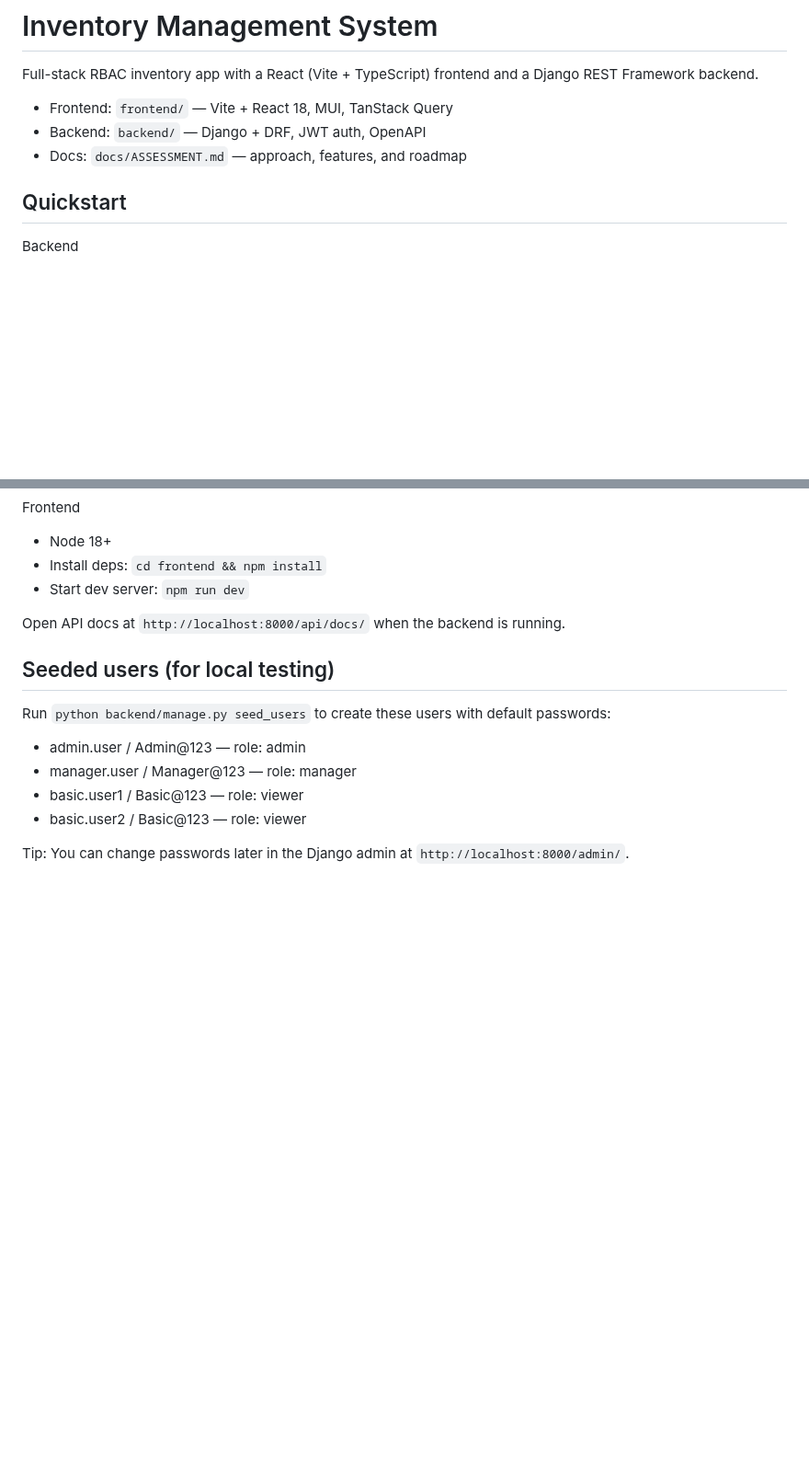
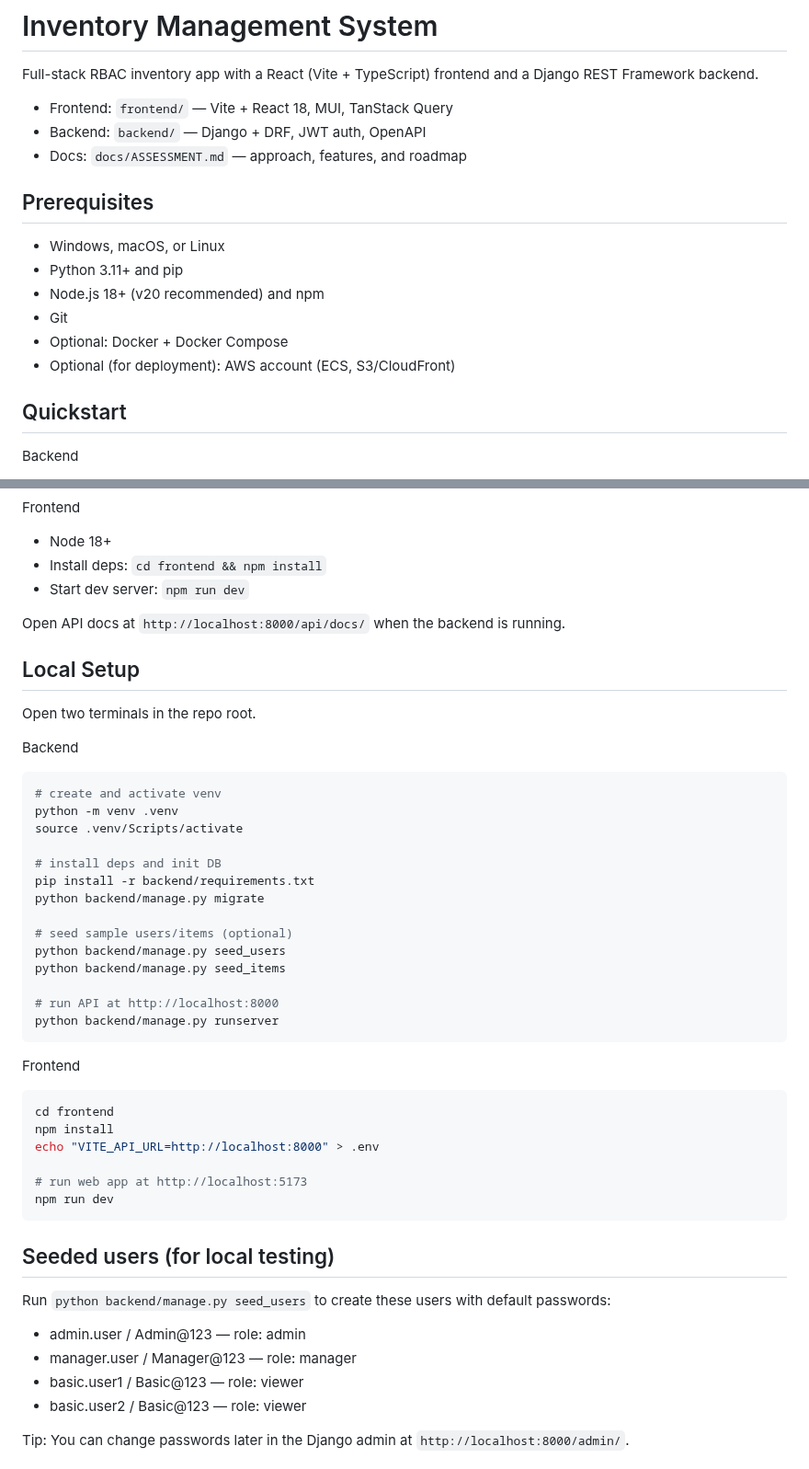
Before and after one commit to dharmveer18/InventoryManagement, a Markdown page: README.md, 2 parts joined by grey strips. Shown at 92% size. Rendered like a GitHub page; blank space fills up the shorter version.

Commit message:
Add Local setup instructions

````diff
--- a/README.md
+++ b/README.md
@@ -5,6 +5,15 @@ Full-stack RBAC inventory app with a React (Vite + TypeScript) frontend and a Dj
 - Frontend: `frontend/` — Vite + React 18, MUI, TanStack Query
 - Backend: `backend/` — Django + DRF, JWT auth, OpenAPI
 - Docs: `docs/ASSESSMENT.md` — approach, features, and roadmap
+
+## Prerequisites
+
+- Windows, macOS, or Linux
+- Python 3.11+ and pip
+- Node.js 18+ (v20 recommended) and npm
+- Git
+- Optional: Docker + Docker Compose
+- Optional (for deployment): AWS account (ECS, S3/CloudFront)
 
 ## Quickstart
 
@@ -24,6 +33,41 @@ Frontend
 - Start dev server: `npm run dev`
 
 Open API docs at `http://localhost:8000/api/docs/` when the backend is running.
+
+## Local Setup
+
+
+Open two terminals in the repo root.
+
+Backend
+
+```bash
+# create and activate venv
+python -m venv .venv
+source .venv/Scripts/activate
+
+# install deps and init DB
+pip install -r backend/requirements.txt
+python backend/manage.py migrate
+
+# seed sample users/items (optional)
+python backend/manage.py seed_users
+python backend/manage.py seed_items
+
+# run API at http://localhost:8000
+python backend/manage.py runserver
+```
+
+Frontend
+
+```bash
+cd frontend
+npm install
+echo "VITE_API_URL=http://localhost:8000" > .env
+
+# run web app at http://localhost:5173
+npm run dev
+```
 
 ## Seeded users (for local testing)
 Run `python backend/manage.py seed_users` to create these users with default passwords:
````
Also changed, not shown: other parts of README.md (+10 -3 lines), docs/ASSESSMENT.md (+7 -0 lines).
